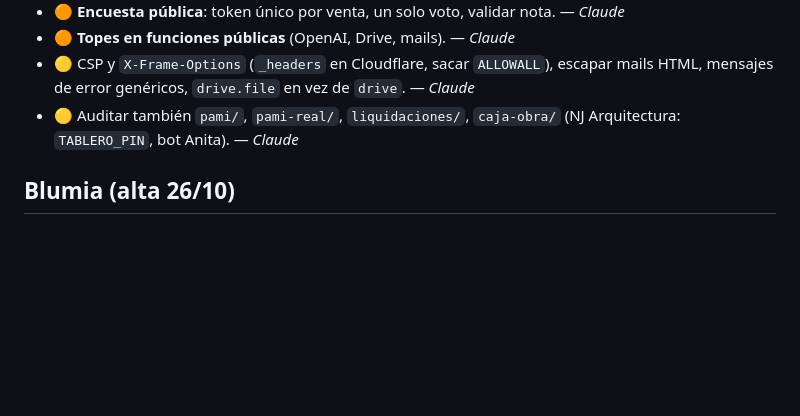
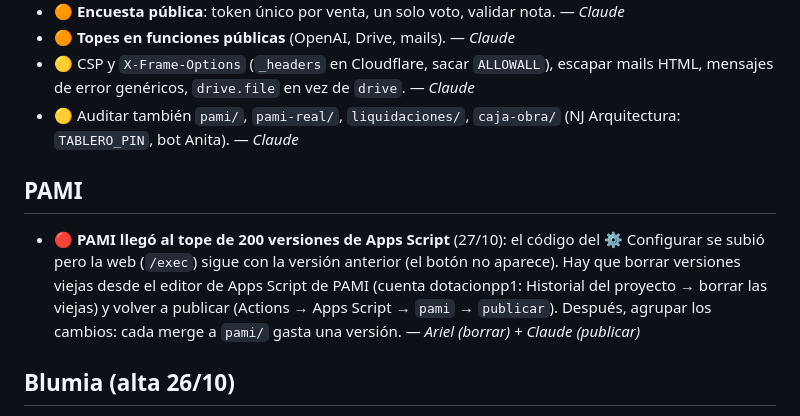
Before and after one commit to jaimeariel1980-svg/Jaimito, a Markdown page: PENDIENTES.md, the part around the change. Rendered like a GitHub page; blank space fills up the shorter version.

Commit message:
PENDIENTES: PAMI llegó al tope de 200 versiones
Co-Authored-By: Claude Sonnet 5.5 <noreply@anthropic.com>
Claude-Session: https://claude.ai/code/session_01DBPeYuVaNFSUj3Tn5gcNhV

```diff
--- a/PENDIENTES.md
+++ b/PENDIENTES.md
@@ -11,6 +11,9 @@ Lo mantiene Claude. Prioridad: 🔴 urgente · 🟠 importante · 🟡 cuando se
 - 🟠 **Topes en funciones públicas** (OpenAI, Drive, mails). — *Claude*
 - 🟡 CSP y `X-Frame-Options` (`_headers` en Cloudflare, sacar `ALLOWALL`), escapar mails HTML, mensajes de error genéricos, `drive.file` en vez de `drive`. — *Claude*
 - 🟡 Auditar también `pami/`, `pami-real/`, `liquidaciones/`, `caja-obra/` (NJ Arquitectura: `TABLERO_PIN`, bot Anita). — *Claude*
+
+## PAMI
+- 🔴 **PAMI llegó al tope de 200 versiones de Apps Script** (27/10): el código del ⚙ Configurar se subió pero la web (`/exec`) sigue con la versión anterior (el botón no aparece). Hay que borrar versiones viejas desde el editor de Apps Script de PAMI (cuenta dotacionpp1: Historial del proyecto → borrar las viejas) y volver a publicar (Actions → Apps Script → `pami` → `publicar`). Después, agrupar los cambios: cada merge a `pami/` gasta una versión. — *Ariel (borrar) + Claude (publicar)*
 
 ## Blumia (alta 26/10)
 - 🔴 **Rotar las claves de OpenAI y Anthropic de Blumia**: estaban escritas en `Código.gs` y quedaron en la rama `sync-blumia` y en el historial. Crear nuevas, cargarlas en las propiedades `OPENAI_API_KEY` y `ANTHROPIC_API_KEY` y revocar las viejas. — *Ariel*
```
